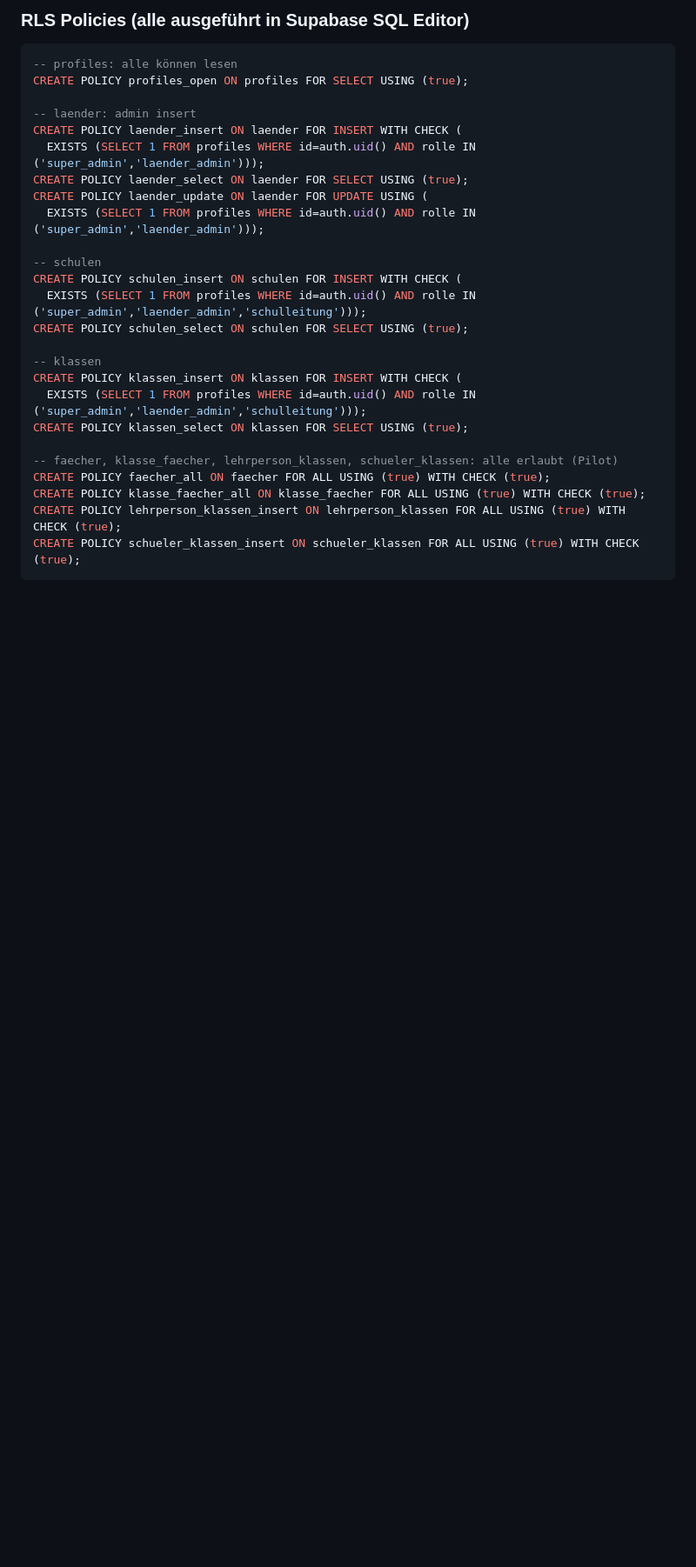
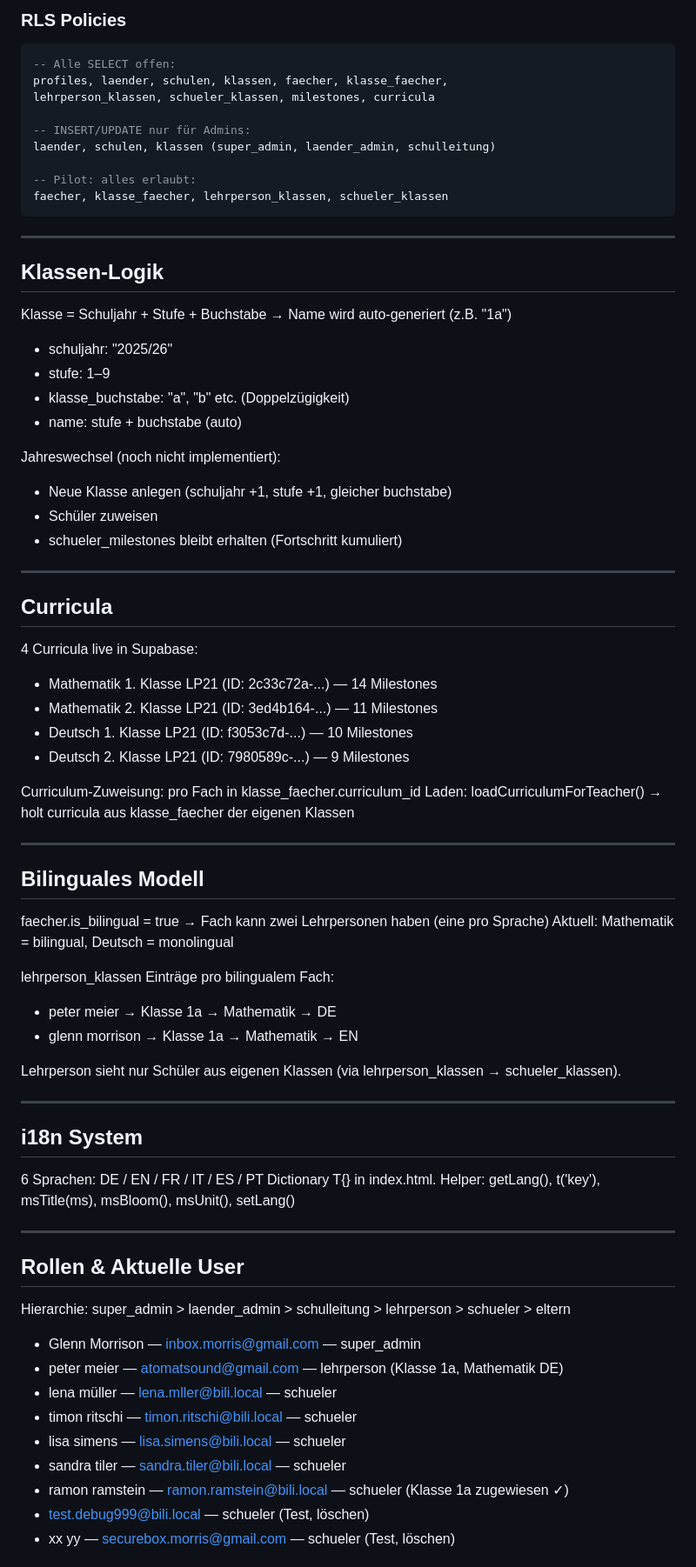
Before and after one commit to glennmorrison/bili-learning, a Markdown page: README.md, the part around one of its changes. Shown at 87% size. Drawn GitHub-style; blank space fills up the shorter version.

````diff
--- a/README.md
+++ b/README.md
@@ -125,30 +125,79 @@ pruefungen, pruefung_items, pruefung_ergebnisse
 ```
 
-### RLS Policies (alle ausgeführt in Supabase SQL Editor)
+### RLS Policies
 ```sql
--- profiles: alle können lesen
-CREATE POLICY profiles_open ON profiles FOR SELECT USING (true);
+-- Alle SELECT offen:
+profiles, laender, schulen, klassen, faecher, klasse_faecher,
+lehrperson_klassen, schueler_klassen, milestones, curricula
 
--- laender: admin insert
-CREATE POLICY laender_insert ON laender FOR INSERT WITH CHECK (
-  EXISTS (SELECT 1 FROM profiles WHERE id=auth.uid() AND rolle IN ('super_admin','laender_admin')));
-CREATE POLICY laender_select ON laender FOR SELECT USING (true);
-CREATE POLICY laender_update ON laender FOR UPDATE USING (
-  EXISTS (SELECT 1 FROM profiles WHERE id=auth.uid() AND rolle IN ('super_admin','laender_admin')));
+-- INSERT/UPDATE nur für Admins:
+laender, schulen, klassen (super_admin, laender_admin, schulleitung)
 
--- schulen
-CREATE POLICY schulen_insert ON schulen FOR INSERT WITH CHECK (
-  EXISTS (SELECT 1 FROM profiles WHERE id=auth.uid() AND rolle IN ('super_admin','laender_admin','schulleitung')));
-CREATE POLICY schulen_select ON schulen FOR SELECT USING (true);
+-- Pilot: alles erlaubt:
+faecher, klasse_faecher, lehrperson_klassen, schueler_klassen
+```
 
--- klassen
-CREATE POLICY klassen_insert ON klassen FOR INSERT WITH CHECK (
-  EXISTS (SELECT 1 FROM profiles WHERE id=auth.uid() AND rolle IN ('super_admin','laender_admin','schulleitung')));
-CREATE POLICY klassen_select ON klassen FOR SELECT USING (true);
+---
 
--- faecher, klasse_faecher, lehrperson_klassen, schueler_klassen: alle erlaubt (Pilot)
-CREATE POLICY faecher_all ON faecher FOR ALL USING (true) WITH CHECK (true);
-CREATE POLICY klasse_faecher_all ON klasse_faecher FOR ALL USING (true) WITH CHECK (true);
-CREATE POLICY lehrperson_klassen_insert ON lehrperson_klassen FOR ALL USING (true) WITH CHECK (true);
-CREATE POLICY schueler_klassen_insert ON schueler_klassen FOR ALL USING (true) WITH CHECK (true);
-```
+## Klassen-Logik
+
+Klasse = Schuljahr + Stufe + Buchstabe → Name wird auto-generiert (z.B. "1a")
+- schuljahr: "2025/26"
+- stufe: 1–9
+- klasse_buchstabe: "a", "b" etc. (Doppelzügigkeit)
+- name: stufe + buchstabe (auto)
+
+Jahreswechsel (noch nicht implementiert):
+- Neue Klasse anlegen (schuljahr +1, stufe +1, gleicher buchstabe)
+- Schüler zuweisen
+- schueler_milestones bleibt erhalten (Fortschritt kumuliert)
+
+---
+
+## Curricula
+
+4 Curricula live in Supabase:
+- Mathematik 1. Klasse LP21 (ID: 2c33c72a-...) — 14 Milestones
+- Mathematik 2. Klasse LP21 (ID: 3ed4b164-...) — 11 Milestones
+- Deutsch 1. Klasse LP21 (ID: f3053c7d-...) — 10 Milestones
+- Deutsch 2. Klasse LP21 (ID: 7980589c-...) — 9 Milestones
+
+Curriculum-Zuweisung: pro Fach in klasse_faecher.curriculum_id
+Laden: loadCurriculumForTeacher() → holt curricula aus klasse_faecher der eigenen Klassen
+
+---
+
+## Bilinguales Modell
+
+faecher.is_bilingual = true → Fach kann zwei Lehrpersonen haben (eine pro Sprache)
+Aktuell: Mathematik = bilingual, Deutsch = monolingual
+
+lehrperson_klassen Einträge pro bilingualem Fach:
+- peter meier → Klasse 1a → Mathematik → DE
+- glenn morrison → Klasse 1a → Mathematik → EN
+
+Lehrperson sieht nur Schüler aus eigenen Klassen (via lehrperson_klassen → schueler_klassen).
+
+---
+
+## i18n System
+
+6 Sprachen: DE / EN / FR / IT / ES / PT
+Dictionary T{} in index.html. Helper: getLang(), t('key'), msTitle(ms), msBloom(), msUnit(), setLang()
+
+---
+
+## Rollen & Aktuelle User
+
+Hierarchie: super_admin > laender_admin > schulleitung > lehrperson > schueler > eltern
+
+- Glenn Morrison — inbox.morris@gmail.com — super_admin
+- peter meier — atomatsound@gmail.com — lehrperson (Klasse 1a, Mathematik DE)
+- lena müller — lena.mller@bili.local — schueler
+- timon ritschi — timon.ritschi@bili.local — schueler
+- lisa simens — lisa.simens@bili.local — schueler
+- sandra tiler — sandra.tiler@bili.local — schueler
+- ramon ramstein — ramon.ramstein@bili.local — schueler (Klasse 1a zugewiesen ✓)
+- test.debug999@bili.local — schueler (Test, löschen)
+- xx yy — securebox.morris@gmail.com — schueler (Test, löschen)
+
````
Also changed, not shown: other parts of README.md (+110 -188 lines).
